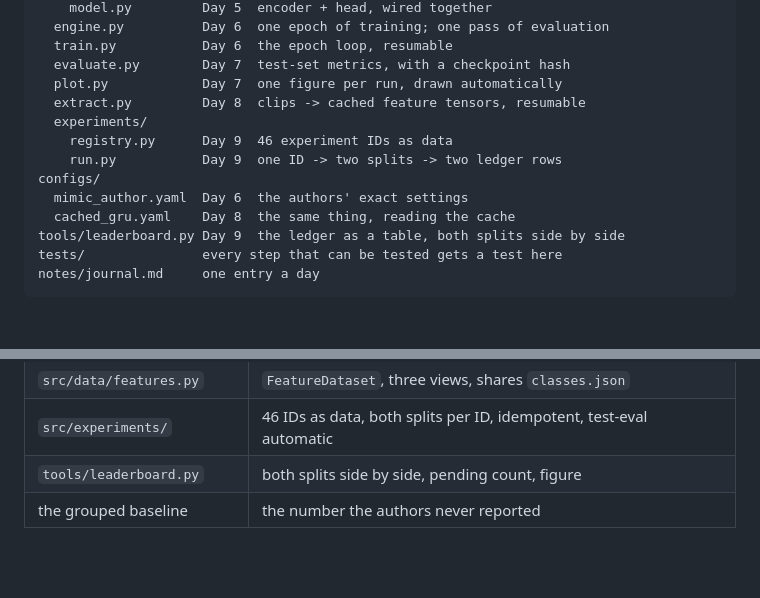
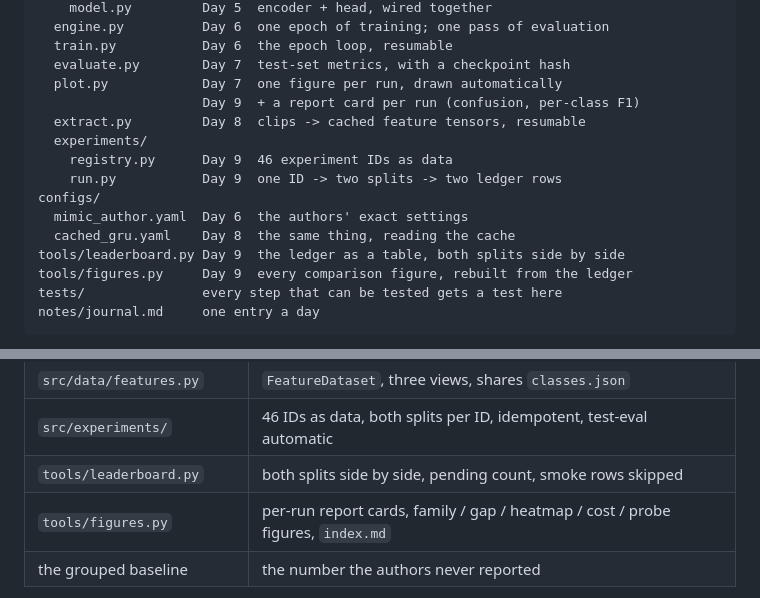
Before and after one commit to Tamim2276/CricketMind, a Markdown page: CricShot10k_Plan.md, 2 parts joined by grey strips. GitHub-like rendering; blank space fills up the shorter version.

````diff
--- a/CricShot10k_Plan.md
+++ b/CricShot10k_Plan.md
@@ -370,6 +370,7 @@ src/
   train.py           Day 6  the epoch loop, resumable
   evaluate.py        Day 7  test-set metrics, with a checkpoint hash
   plot.py            Day 7  one figure per run, drawn automatically
+                     Day 9  + a report card per run (confusion, per-class F1)
   extract.py         Day 8  clips -> cached feature tensors, resumable
   experiments/
     registry.py      Day 9  46 experiment IDs as data
@@ -378,6 +379,7 @@ configs/
   mimic_author.yaml  Day 6  the authors' exact settings
   cached_gru.yaml    Day 8  the same thing, reading the cache
 tools/leaderboard.py Day 9  the ledger as a table, both splits side by side
+tools/figures.py     Day 9  every comparison figure, rebuilt from the ledger
 tests/               every step that can be tested gets a test here
 notes/journal.md     one entry a day
 ```
@@ -3473,7 +3563,8 @@ all of it:**
 | `src/extract.py` | resumable, verified to fp16, `--mirror` and `--derive` |
 | `src/data/features.py` | `FeatureDataset`, three views, shares `classes.json` |
 | `src/experiments/` | 46 IDs as data, both splits per ID, idempotent, test-eval automatic |
-| `tools/leaderboard.py` | both splits side by side, pending count, figure |
+| `tools/leaderboard.py` | both splits side by side, pending count, smoke rows skipped |
+| `tools/figures.py` | per-run report cards, family / gap / heatmap / cost / probe figures, `index.md` |
 | the grouped baseline | the number the authors never reported |
 
 **What Phase 2 does not solve, so Phase 3 plans around it.** The cache only
````
Also changed, not shown: other parts of CricShot10k_Plan.md (+97 -9 lines).
